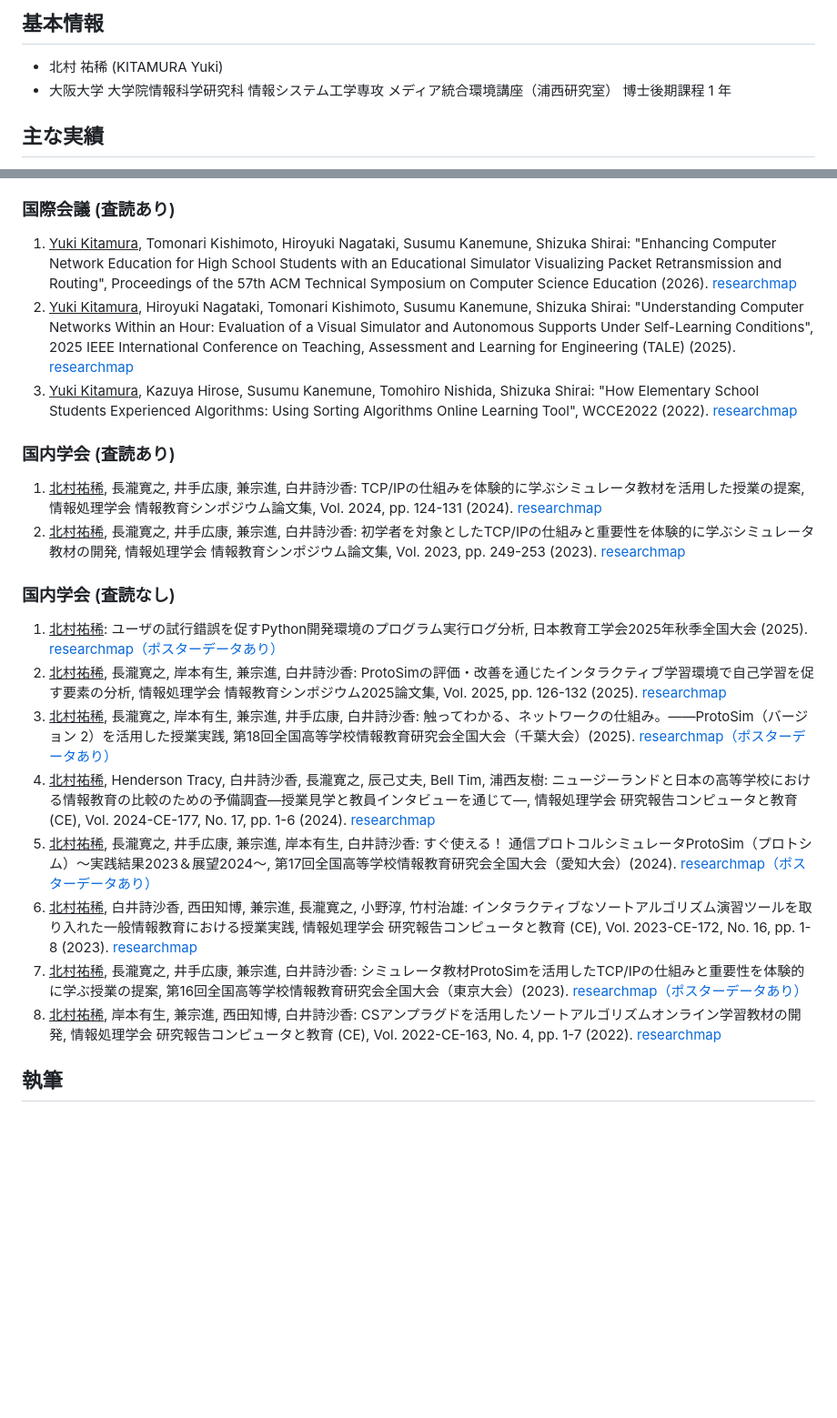
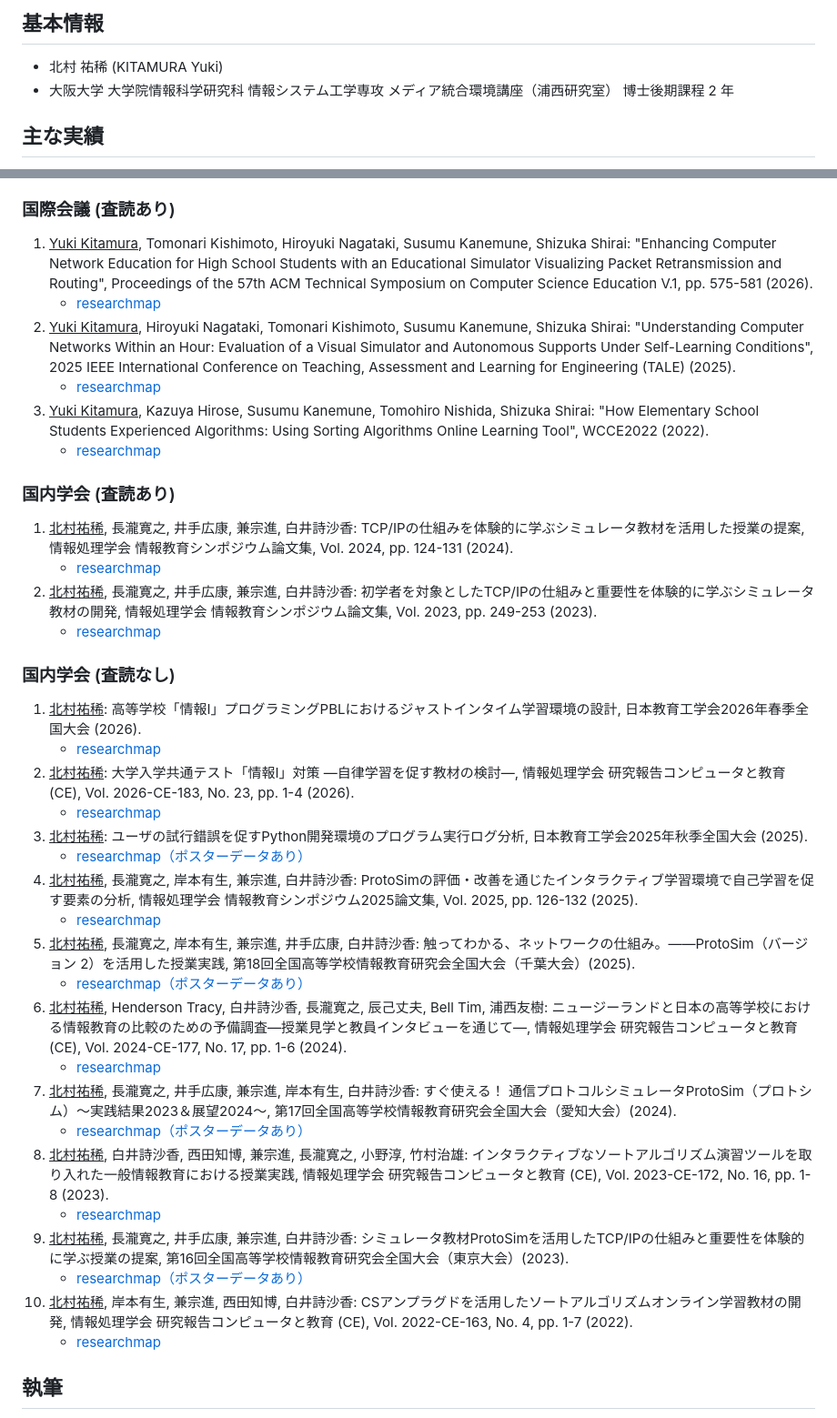
Before and after one commit to Pro-ktmr/Pro-ktmr.github.io, a Markdown page: index.md, 2 parts joined by grey strips. Shown at 91% size. Rendered like a GitHub page; blank space fills up the shorter version.

```diff
--- a/index.md
+++ b/index.md
@@ -7,7 +7,7 @@ title: "プロフィール"
 ## 基本情報
 
 - 北村 祐稀 (KITAMURA Yuki)
-- 大阪大学 大学院情報科学研究科 情報システム工学専攻 メディア統合環境講座（浦西研究室） 博士後期課程 1 年
+- 大阪大学 大学院情報科学研究科 情報システム工学専攻 メディア統合環境講座（浦西研究室） 博士後期課程 2 年
 
 ## 主な実績
 
@@ -51,25 +51,42 @@ title: "プロフィール"
 
 ### 国際会議 (査読あり)
 
-1. <u>Yuki Kitamura</u>, Tomonari Kishimoto, Hiroyuki Nagataki, Susumu Kanemune, Shizuka Shirai: "Enhancing Computer Network Education for High School Students with an Educational Simulator Visualizing Packet Retransmission and Routing", Proceedings of the 57th ACM Technical Symposium on Computer Science Education (2026). [researchmap](https://researchmap.jp/yuki-kitamura/published_papers/51873176)
-1. <u>Yuki Kitamura</u>, Hiroyuki Nagataki, Tomonari Kishimoto, Susumu Kanemune, Shizuka Shirai: "Understanding Computer Networks Within an Hour: Evaluation of a Visual Simulator and Autonomous Supports Under Self-Learning Conditions", 2025 IEEE International Conference on Teaching, Assessment and Learning for Engineering (TALE) (2025). [researchmap](https://researchmap.jp/yuki-kitamura/published_papers/51873157)
-1. <u>Yuki Kitamura</u>, Kazuya Hirose, Susumu Kanemune, Tomohiro Nishida, Shizuka Shirai: "How Elementary School Students Experienced Algorithms: Using Sorting Algorithms Online Learning Tool", WCCE2022 (2022). [researchmap](https://researchmap.jp/yuki-kitamura/misc/43753196)
+1. <u>Yuki Kitamura</u>, Tomonari Kishimoto, Hiroyuki Nagataki, Susumu Kanemune, Shizuka Shirai: "Enhancing Computer Network Education for High School Students with an Educational Simulator Visualizing Packet Retransmission and Routing", Proceedings of the 57th ACM Technical Symposium on Computer Science Education V.1, pp. 575-581 (2026).
+    - [researchmap](https://researchmap.jp/yuki-kitamura/published_papers/51873176)
+1. <u>Yuki Kitamura</u>, Hiroyuki Nagataki, Tomonari Kishimoto, Susumu Kanemune, Shizuka Shirai: "Understanding Computer Networks Within an Hour: Evaluation of a Visual Simulator and Autonomous Supports Under Self-Learning Conditions", 2025 IEEE International Conference on Teaching, Assessment and Learning for Engineering (TALE) (2025).
+    - [researchmap](https://researchmap.jp/yuki-kitamura/published_papers/51873157)
+1. <u>Yuki Kitamura</u>, Kazuya Hirose, Susumu Kanemune, Tomohiro Nishida, Shizuka Shirai: "How Elementary School Students Experienced Algorithms: Using Sorting Algorithms Online Learning Tool", WCCE2022 (2022).
+    - [researchmap](https://researchmap.jp/yuki-kitamura/misc/43753196)
 
 ### 国内学会 (査読あり)
 
-1. <u>北村祐稀</u>, 長瀧寛之, 井手広康, 兼宗進, 白井詩沙香: TCP/IPの仕組みを体験的に学ぶシミュレータ教材を活用した授業の提案, 情報処理学会 情報教育シンポジウム論文集, Vol. 2024, pp. 124-131 (2024). [researchmap](https://researchmap.jp/yuki-kitamura/published_papers/47368001)
-1. <u>北村祐稀</u>, 長瀧寛之, 井手広康, 兼宗進, 白井詩沙香: 初学者を対象としたTCP/IPの仕組みと重要性を体験的に学ぶシミュレータ教材の開発, 情報処理学会 情報教育シンポジウム論文集, Vol. 2023, pp. 249-253 (2023). [researchmap](https://researchmap.jp/yuki-kitamura/published_papers/43752957)
+1. <u>北村祐稀</u>, 長瀧寛之, 井手広康, 兼宗進, 白井詩沙香: TCP/IPの仕組みを体験的に学ぶシミュレータ教材を活用した授業の提案, 情報処理学会 情報教育シンポジウム論文集, Vol. 2024, pp. 124-131 (2024).
+    - [researchmap](https://researchmap.jp/yuki-kitamura/published_papers/47368001)
+1. <u>北村祐稀</u>, 長瀧寛之, 井手広康, 兼宗進, 白井詩沙香: 初学者を対象としたTCP/IPの仕組みと重要性を体験的に学ぶシミュレータ教材の開発, 情報処理学会 情報教育シンポジウム論文集, Vol. 2023, pp. 249-253 (2023).
+    - [researchmap](https://researchmap.jp/yuki-kitamura/published_papers/43752957)
 
 ### 国内学会 (査読なし)
 
-1. <u>北村祐稀</u>: ユーザの試行錯誤を促すPython開発環境のプログラム実行ログ分析, 日本教育工学会2025年秋季全国大会 (2025). [researchmap（ポスターデータあり）](https://researchmap.jp/yuki-kitamura/presentations/51154682)
-1. <u>北村祐稀</u>, 長瀧寛之, 岸本有生, 兼宗進, 白井詩沙香: ProtoSimの評価・改善を通じたインタラクティブ学習環境で自己学習を促す要素の分析, 情報処理学会 情報教育シンポジウム2025論文集, Vol. 2025, pp. 126-132 (2025). [researchmap](https://researchmap.jp/yuki-kitamura/published_papers/50831111)
-1. <u>北村祐稀</u>, 長瀧寛之, 岸本有生, 兼宗進, 井手広康, 白井詩沙香: 触ってわかる、ネットワークの仕組み。――ProtoSim（バージョン 2）を活用した授業実践, 第18回全国高等学校情報教育研究会全国大会（千葉大会）(2025). [researchmap（ポスターデータあり）](https://researchmap.jp/yuki-kitamura/presentations/50796633)
-1. <u>北村祐稀</u>, Henderson Tracy, 白井詩沙香, 長瀧寛之, 辰己丈夫, Bell Tim, 浦西友樹: ニュージーランドと日本の高等学校における情報教育の比較のための予備調査―授業見学と教員インタビューを通じて―, 情報処理学会 研究報告コンピュータと教育 (CE), Vol. 2024-CE-177, No. 17, pp. 1-6 (2024). [researchmap](https://researchmap.jp/yuki-kitamura/presentations/48658431)
-1. <u>北村祐稀</u>, 長瀧寛之, 井手広康, 兼宗進, 岸本有生, 白井詩沙香: すぐ使える！ 通信プロトコルシミュレータProtoSim（プロトシム）〜実践結果2023＆展望2024〜, 第17回全国高等学校情報教育研究会全国大会（愛知大会）(2024). [researchmap（ポスターデータあり）](https://researchmap.jp/yuki-kitamura/presentations/47323559)
-1. <u>北村祐稀</u>, 白井詩沙香, 西田知博, 兼宗進, 長瀧寛之, 小野淳, 竹村治雄: インタラクティブなソートアルゴリズム演習ツールを取り入れた一般情報教育における授業実践, 情報処理学会 研究報告コンピュータと教育 (CE), Vol. 2023-CE-172, No. 16, pp. 1-8 (2023). [researchmap](https://researchmap.jp/yuki-kitamura/presentations/44246181)
-1. <u>北村祐稀</u>, 長瀧寛之, 井手広康, 兼宗進, 白井詩沙香: シミュレータ教材ProtoSimを活用したTCP/IPの仕組みと重要性を体験的に学ぶ授業の提案, 第16回全国高等学校情報教育研究会全国大会（東京大会）(2023). [researchmap（ポスターデータあり）](https://researchmap.jp/yuki-kitamura/presentations/43753090)
-1. <u>北村祐稀</u>, 岸本有生, 兼宗進, 西田知博, 白井詩沙香: CSアンプラグドを活用したソートアルゴリズムオンライン学習教材の開発, 情報処理学会 研究報告コンピュータと教育 (CE), Vol. 2022-CE-163, No. 4, pp. 1-7 (2022). [researchmap](https://researchmap.jp/yuki-kitamura/presentations/43753098)
+1. <u>北村祐稀</u>: 高等学校「情報I」プログラミングPBLにおけるジャストインタイム学習環境の設計, 日本教育工学会2026年春季全国大会 (2026).
+    - [researchmap](https://researchmap.jp/yuki-kitamura/presentations/53157801)
+1. <u>北村祐稀</u>: 大学入学共通テスト「情報I」対策 ―自律学習を促す教材の検討―, 情報処理学会 研究報告コンピュータと教育 (CE), Vol. 2026-CE-183, No. 23, pp. 1-4 (2026).
+    - [researchmap](https://researchmap.jp/yuki-kitamura/presentations/52259725)
+1. <u>北村祐稀</u>: ユーザの試行錯誤を促すPython開発環境のプログラム実行ログ分析, 日本教育工学会2025年秋季全国大会 (2025).
+    - [researchmap（ポスターデータあり）](https://researchmap.jp/yuki-kitamura/presentations/51154682)
+1. <u>北村祐稀</u>, 長瀧寛之, 岸本有生, 兼宗進, 白井詩沙香: ProtoSimの評価・改善を通じたインタラクティブ学習環境で自己学習を促す要素の分析, 情報処理学会 情報教育シンポジウム2025論文集, Vol. 2025, pp. 126-132 (2025).
+    - [researchmap](https://researchmap.jp/yuki-kitamura/published_papers/50831111)
+1. <u>北村祐稀</u>, 長瀧寛之, 岸本有生, 兼宗進, 井手広康, 白井詩沙香: 触ってわかる、ネットワークの仕組み。――ProtoSim（バージョン 2）を活用した授業実践, 第18回全国高等学校情報教育研究会全国大会（千葉大会）(2025).
+    - [researchmap（ポスターデータあり）](https://researchmap.jp/yuki-kitamura/presentations/50796633)
+1. <u>北村祐稀</u>, Henderson Tracy, 白井詩沙香, 長瀧寛之, 辰己丈夫, Bell Tim, 浦西友樹: ニュージーランドと日本の高等学校における情報教育の比較のための予備調査―授業見学と教員インタビューを通じて―, 情報処理学会 研究報告コンピュータと教育 (CE), Vol. 2024-CE-177, No. 17, pp. 1-6 (2024).
+    - [researchmap](https://researchmap.jp/yuki-kitamura/presentations/48658431)
+1. <u>北村祐稀</u>, 長瀧寛之, 井手広康, 兼宗進, 岸本有生, 白井詩沙香: すぐ使える！ 通信プロトコルシミュレータProtoSim（プロトシム）〜実践結果2023＆展望2024〜, 第17回全国高等学校情報教育研究会全国大会（愛知大会）(2024).
+    - [researchmap（ポスターデータあり）](https://researchmap.jp/yuki-kitamura/presentations/47323559)
+1. <u>北村祐稀</u>, 白井詩沙香, 西田知博, 兼宗進, 長瀧寛之, 小野淳, 竹村治雄: インタラクティブなソートアルゴリズム演習ツールを取り入れた一般情報教育における授業実践, 情報処理学会 研究報告コンピュータと教育 (CE), Vol. 2023-CE-172, No. 16, pp. 1-8 (2023).
+    - [researchmap](https://researchmap.jp/yuki-kitamura/presentations/44246181)
+1. <u>北村祐稀</u>, 長瀧寛之, 井手広康, 兼宗進, 白井詩沙香: シミュレータ教材ProtoSimを活用したTCP/IPの仕組みと重要性を体験的に学ぶ授業の提案, 第16回全国高等学校情報教育研究会全国大会（東京大会）(2023).
+    - [researchmap（ポスターデータあり）](https://researchmap.jp/yuki-kitamura/presentations/43753090)
+1. <u>北村祐稀</u>, 岸本有生, 兼宗進, 西田知博, 白井詩沙香: CSアンプラグドを活用したソートアルゴリズムオンライン学習教材の開発, 情報処理学会 研究報告コンピュータと教育 (CE), Vol. 2022-CE-163, No. 4, pp. 1-7 (2022).
+    - [researchmap](https://researchmap.jp/yuki-kitamura/presentations/43753098)
 
 ## 執筆
 
```
